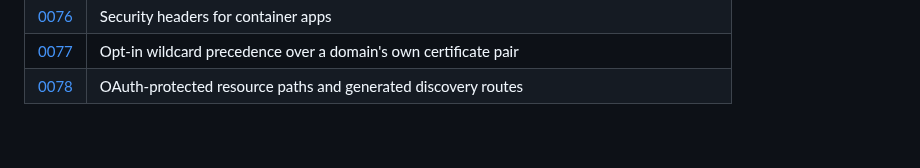
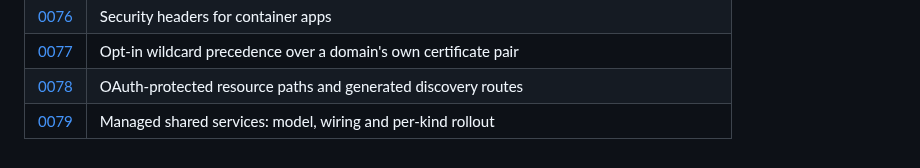
Before and after one commit to jpalczewski/weglarka, a Markdown page: docs/decisions/README.md, the part around the change. GitHub-like rendering.

Commit message:
docs: ADR 0079 managed shared services (#633)
Refs #592

Co-authored-by: Claude Opus 5.5 <noreply@anthropic.com>

```diff
--- a/docs/decisions/README.md
+++ b/docs/decisions/README.md
@@ -85,3 +85,4 @@ entries are numbered consecutively (`0001`, `0002`, …) and the skeleton is
 | [0076](0076-security-headers-for-container-apps.md) | Security headers for container apps |
 | [0077](0077-wildcard-precedence-over-own-pairs.md) | Opt-in wildcard precedence over a domain's own certificate pair |
 | [0078](0078-oauth-protected-resources.md) | OAuth-protected resource paths and generated discovery routes |
+| [0079](0079-managed-shared-services.md) | Managed shared services: model, wiring and per-kind rollout |
```
Also changed, not shown: docs/decisions/0079-managed-shared-services.md (added, +105 -0 lines).
